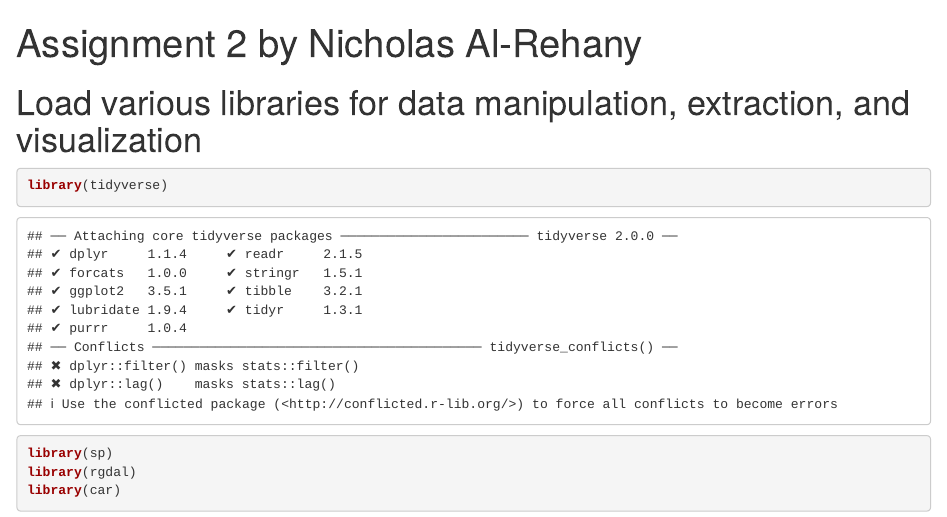
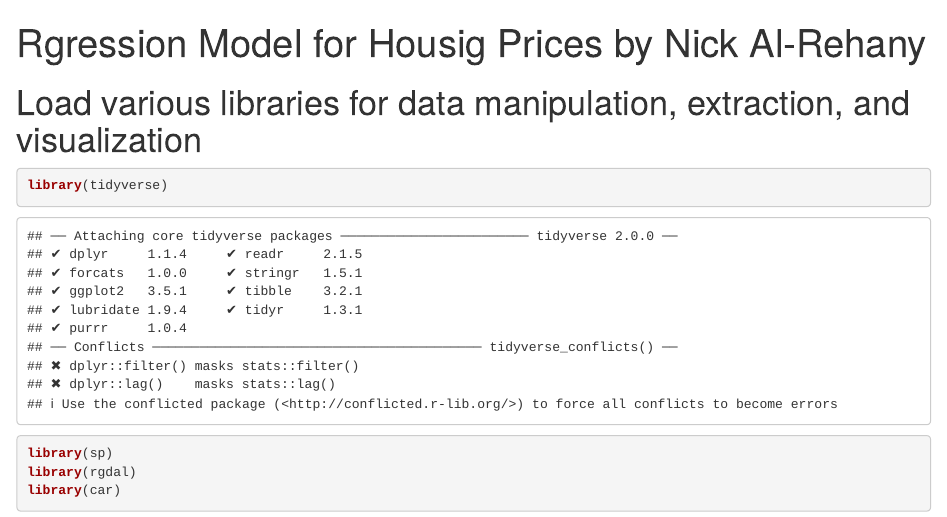
Before and after one commit to nalrehany/Housing-Price-Model-in-R, an R Markdown document (Housing Regression Model.Rmd): the page in a window 1100 px wide, from its top. Rendered offline with R 4.5, knitr and Pandoc, with nearby package versions; some code elsewhere in the file could not run offline.

Commit message:
Update Housing Regression Model.Rmd

```diff
--- a/Housing Regression Model.Rmd
+++ b/Housing Regression Model.Rmd
@@ -1,5 +1,5 @@
 ---
-title: "Assignment 2 by Nicholas Al-Rehany"
+title: "Rgression Model for Housig Prices by Nick Al-Rehany"
 ---
 
 # Load various libraries for data manipulation, extraction, and visualization
```
Also changed, not shown: Housing Regression Model.Rmd (2 more changed lines).
